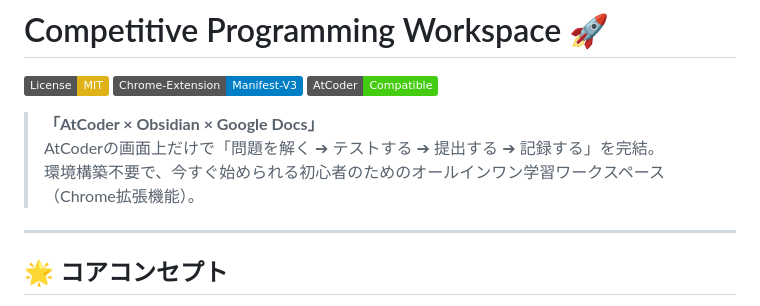
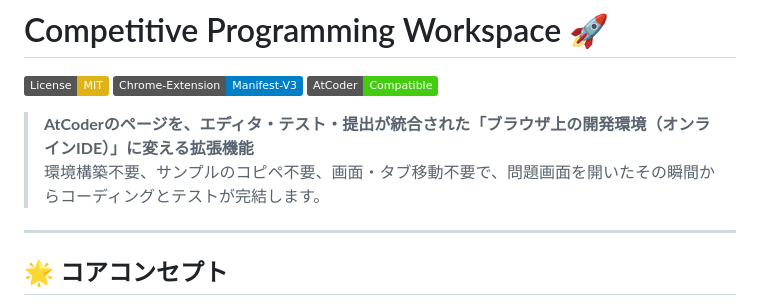
Before and after one commit to rikutoyamada01/atcoder-workspace, a Markdown page: README.md, the part around the change. Drawn GitHub-style; badges without logos.

Commit message:
docs: improve concept description in README to use online IDE concept instead of Obsidian/Google Docs analogy

```diff
--- a/README.md
+++ b/README.md
@@ -4,9 +4,8 @@
 [![Manifest V3](https://img.shields.io/badge/Chrome--Extension-Manifest--V3-blue.svg)](#)
 [![AtCoder Compatible](https://img.shields.io/badge/AtCoder-Compatible-brightgreen.svg)](#)
 
-> **「AtCoder × Obsidian × Google Docs」**
-> AtCoderの画面上だけで「問題を解く ➔ テストする ➔ 提出する ➔ 記録する」を完結。
-> 環境構築不要で、今すぐ始められる初心者のためのオールインワン学習ワークスペース（Chrome拡張機能）。
+> **AtCoderのページを、エディタ・テスト・提出が統合された「ブラウザ上の開発環境（オンラインIDE）」に変える拡張機能**
+> 環境構築不要、サンプルのコピペ不要、画面・タブ移動不要で、問題画面を開いたその瞬間からコーディングとテストが完結します。
 
 ---
 
```
